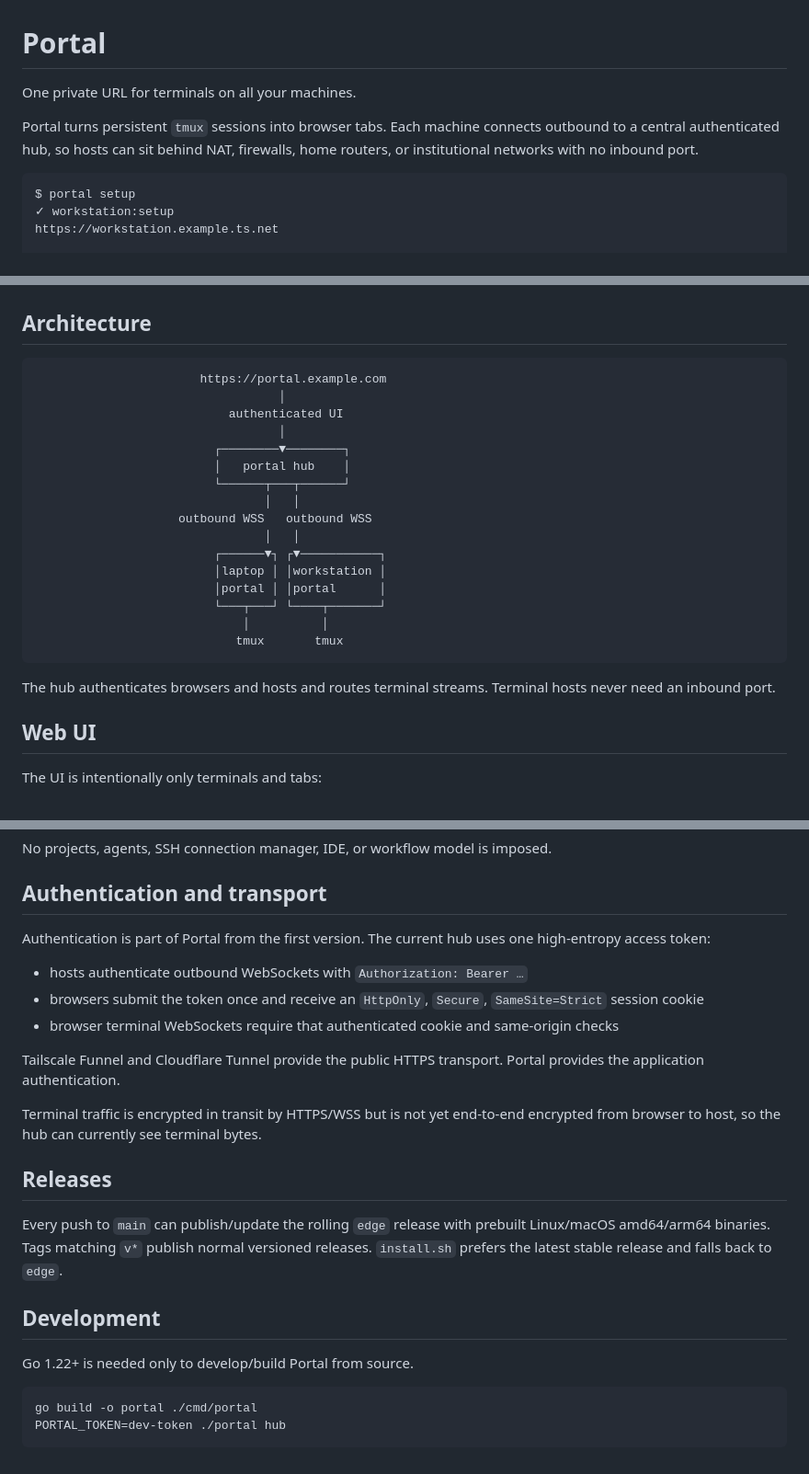
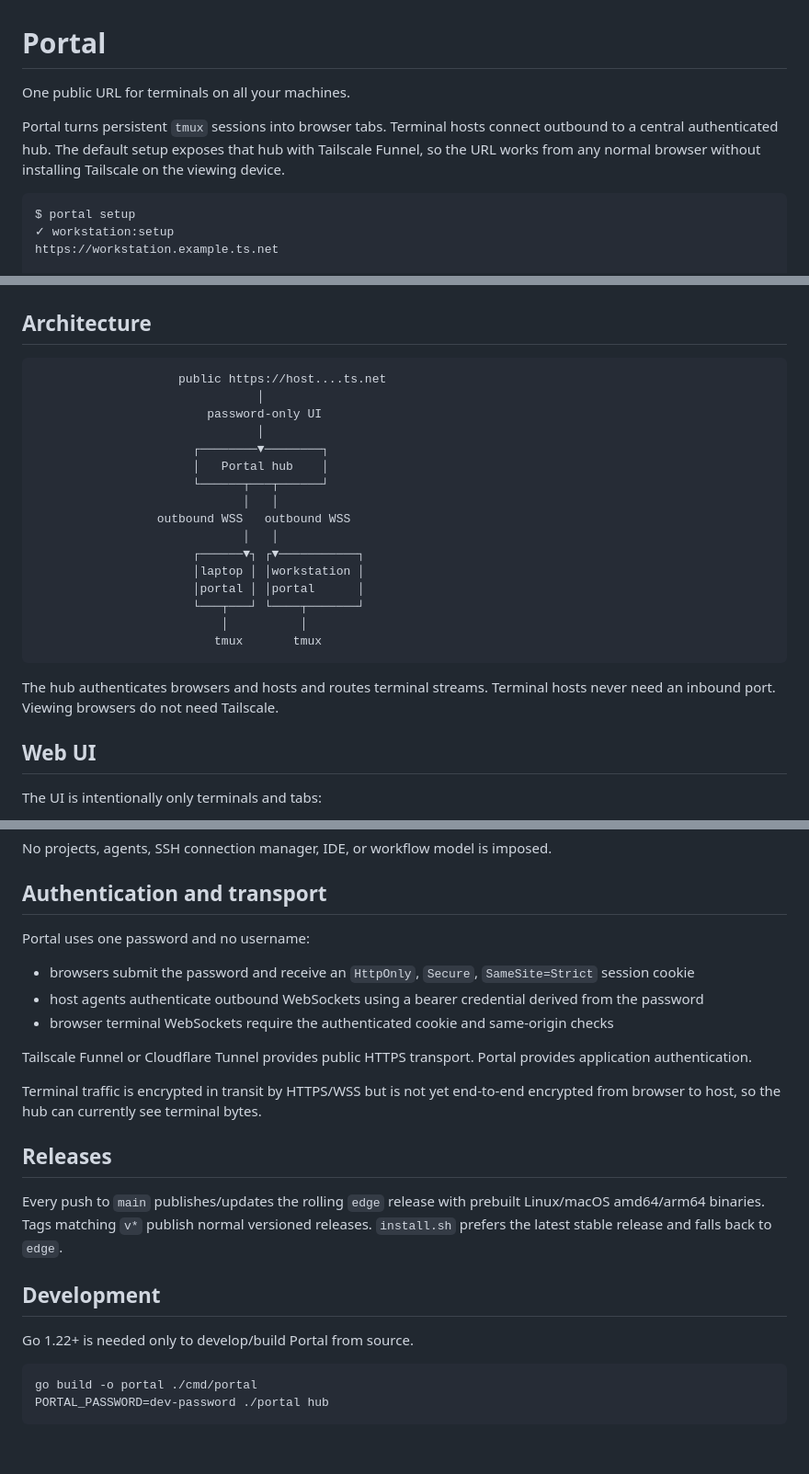
Before and after one commit to sileod/portal, a Markdown page: README.md, 3 parts joined by grey strips. Shown at 92% size. GitHub-like rendering.

````diff
--- a/README.md
+++ b/README.md
@@ -1,8 +1,8 @@
 # Portal
 
-One private URL for terminals on all your machines.
+One public URL for terminals on all your machines.
 
-Portal turns persistent `tmux` sessions into browser tabs. Each machine connects outbound to a central authenticated hub, so hosts can sit behind NAT, firewalls, home routers, or institutional networks with no inbound port.
+Portal turns persistent `tmux` sessions into browser tabs. Terminal hosts connect outbound to a central authenticated hub. The default setup exposes that hub with Tailscale Funnel, so the URL works from any normal browser without installing Tailscale on the viewing device.
 
 ```console
 $ portal setup
@@ -101,25 +117,25 @@ tmux attach -t codex
 ## Architecture
 
 ```text
-                       https://portal.example.com
-                                  │
-                           authenticated UI
-                                  │
-                         ┌────────▼────────┐
-                         │   portal hub    │
-                         └──────┬───┬──────┘
-                                │   │
-                    outbound WSS   outbound WSS
-                                │   │
-                         ┌──────▼┐ ┌▼───────────┐
-                         │laptop │ │workstation │
-                         │portal │ │portal      │
-                         └───┬───┘ └────┬───────┘
-                             │          │
-                            tmux       tmux
+                    public https://host....ts.net
+                               │
+                        password-only UI
+                               │
+                      ┌────────▼────────┐
+                      │   Portal hub    │
+                      └──────┬───┬──────┘
+                             │   │
+                 outbound WSS   outbound WSS
+                             │   │
+                      ┌──────▼┐ ┌▼───────────┐
+                      │laptop │ │workstation │
+                      │portal │ │portal      │
+                      └───┬───┘ └────┬───────┘
+                          │          │
+                         tmux       tmux
 ```
 
-The hub authenticates browsers and hosts and routes terminal streams. Terminal hosts never need an inbound port.
+The hub authenticates browsers and hosts and routes terminal streams. Terminal hosts never need an inbound port. Viewing browsers do not need Tailscale.
 
 ## Web UI
 
@@ -137,19 +153,19 @@ No projects, agents, SSH connection manager, IDE, or workflow model is imposed.
 
 ## Authentication and transport
 
-Authentication is part of Portal from the first version. The current hub uses one high-entropy access token:
+Portal uses one password and no username:
 
-- hosts authenticate outbound WebSockets with `Authorization: Bearer …`
-- browsers submit the token once and receive an `HttpOnly`, `Secure`, `SameSite=Strict` session cookie
-- browser terminal WebSockets require that authenticated cookie and same-origin checks
+- browsers submit the password and receive an `HttpOnly`, `Secure`, `SameSite=Strict` session cookie
+- host agents authenticate outbound WebSockets using a bearer credential derived from the password
+- browser terminal WebSockets require the authenticated cookie and same-origin checks
 
-Tailscale Funnel and Cloudflare Tunnel provide the public HTTPS transport. Portal provides the application authentication.
+Tailscale Funnel or Cloudflare Tunnel provides public HTTPS transport. Portal provides application authentication.
 
 Terminal traffic is encrypted in transit by HTTPS/WSS but is not yet end-to-end encrypted from browser to host, so the hub can currently see terminal bytes.
 
 ## Releases
 
-Every push to `main` can publish/update the rolling `edge` release with prebuilt Linux/macOS amd64/arm64 binaries. Tags matching `v*` publish normal versioned releases. `install.sh` prefers the latest stable release and falls back to `edge`.
+Every push to `main` publishes/updates the rolling `edge` release with prebuilt Linux/macOS amd64/arm64 binaries. Tags matching `v*` publish normal versioned releases. `install.sh` prefers the latest stable release and falls back to `edge`.
 
 ## Development
 
@@ -157,5 +173,5 @@ Go 1.22+ is needed only to develop/build Portal from source.
 
 ```bash
 go build -o portal ./cmd/portal
-PORTAL_TOKEN=dev-token ./portal hub
+PORTAL_PASSWORD=dev-password ./portal hub
 ```
````
Also changed, not shown: other parts of README.md (+45 -29 lines).
